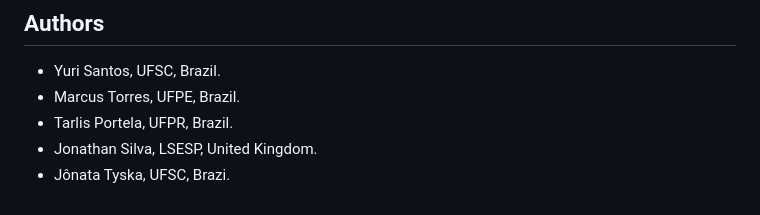
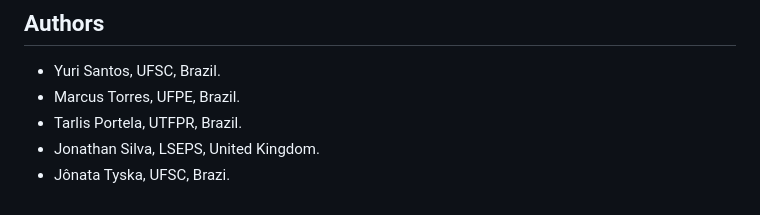
Before and after one commit to Yuri-Nassar/mat-basometro, a Markdown page: README.md, the part around the change. Drawn GitHub-style.

Commit message:
Update readme project.

```diff
--- a/README.md
+++ b/README.md
@@ -102,6 +102,6 @@ This project is released under the [MIT License](https://opensource.org/licenses
 
 - Yuri Santos, UFSC, Brazil.
 - Marcus Torres, UFPE, Brazil.
-- Tarlis Portela, UFPR, Brazil.
-- Jonathan Silva, LSESP, United Kingdom.
+- Tarlis Portela, UTFPR, Brazil.
+- Jonathan Silva, LSEPS, United Kingdom.
 - Jônata Tyska, UFSC, Brazi.
```
